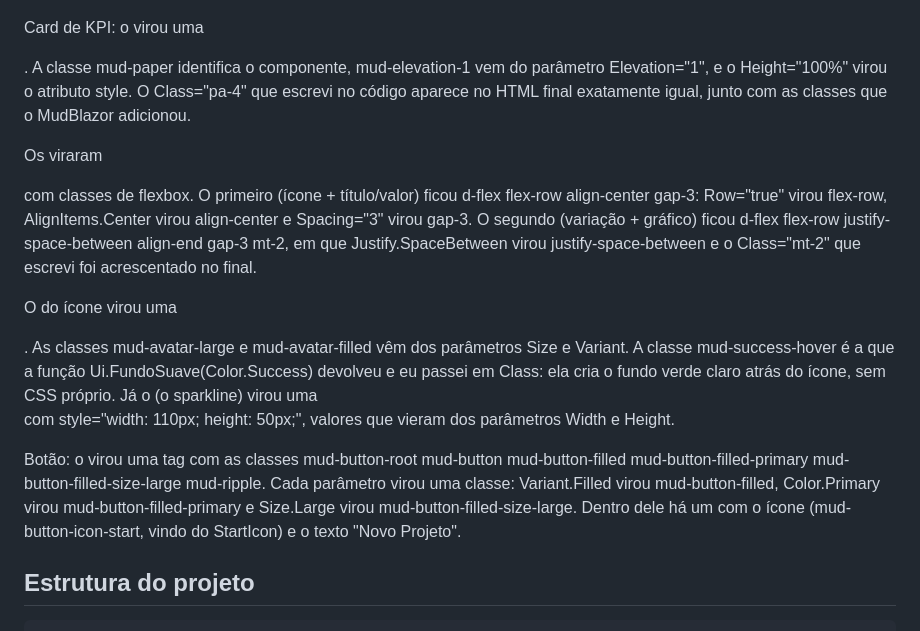
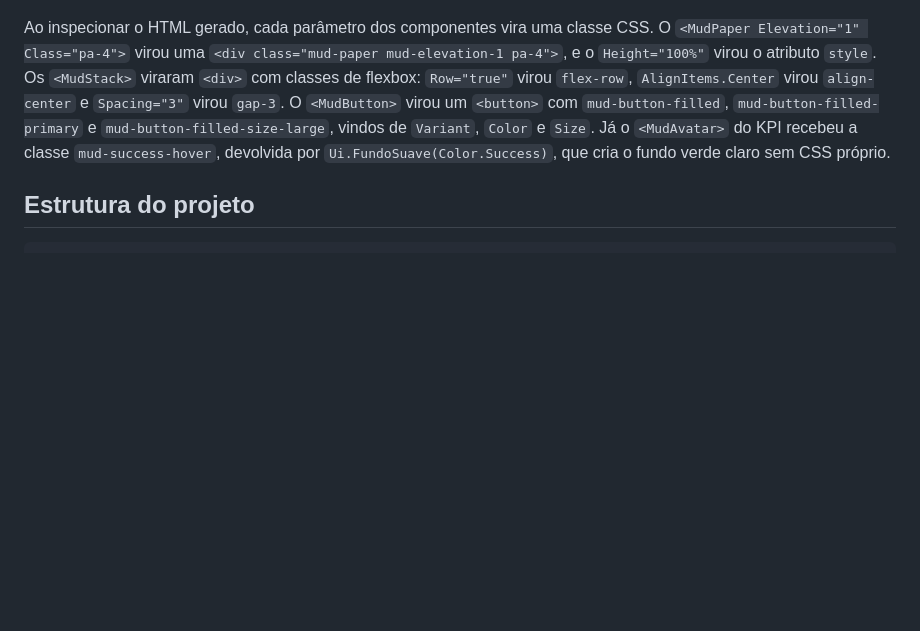
Before and after one commit to vitorfxp/AfyaAdmin, a Markdown page: README.md, the part around the change. GitHub-like rendering; blank space fills up the shorter version.

Commit message:
FIX: Correção no README.md

```diff
--- a/README.md
+++ b/README.md
@@ -52,13 +52,7 @@ O terminal mostra a URL (por exemplo, `http://localhost:5147`). A porta pode var
 
 ![Inspeção do HTML no DevTools](docs/prints/devtools.png)
 
-Card de KPI: o <MudPaper> virou uma <div class="mud-paper mud-elevation-1 pa-4" style="height:100%;">. A classe mud-paper identifica o componente, mud-elevation-1 vem do parâmetro Elevation="1", e o Height="100%" virou o atributo style. O Class="pa-4" que escrevi no código aparece no HTML final exatamente igual, junto com as classes que o MudBlazor adicionou.
-
-Os <MudStack> viraram <div role="group"> com classes de flexbox. O primeiro (ícone + título/valor) ficou d-flex flex-row align-center gap-3: Row="true" virou flex-row, AlignItems.Center virou align-center e Spacing="3" virou gap-3. O segundo (variação + gráfico) ficou d-flex flex-row justify-space-between align-end gap-3 mt-2, em que Justify.SpaceBetween virou justify-space-between e o Class="mt-2" que escrevi foi acrescentado no final.
-
-O <MudAvatar> do ícone virou uma <div class="mud-avatar mud-avatar-large mud-avatar-filled mud-avatar-filled-default mud-elevation-0 mud-success-hover">. As classes mud-avatar-large e mud-avatar-filled vêm dos parâmetros Size e Variant. A classe mud-success-hover é a que a função Ui.FundoSuave(Color.Success) devolveu e eu passei em Class: ela cria o fundo verde claro atrás do ícone, sem CSS próprio. Já o <MudChart> (o sparkline) virou uma <div class="mud-chart mud-chart-legend-bottom"> com style="width: 110px; height: 50px;", valores que vieram dos parâmetros Width e Height.
-
-Botão: o <MudButton> virou uma tag <button type="button"> com as classes mud-button-root mud-button mud-button-filled mud-button-filled-primary mud-button-filled-size-large mud-ripple. Cada parâmetro virou uma classe: Variant.Filled virou mud-button-filled, Color.Primary virou mud-button-filled-primary e Size.Large virou mud-button-filled-size-large. Dentro dele há um <span class="mud-button-label"> com o ícone (mud-button-icon-start, vindo do StartIcon) e o texto "Novo Projeto".
+Ao inspecionar o HTML gerado, cada parâmetro dos componentes vira uma classe CSS. O `<MudPaper Elevation="1" Class="pa-4">` virou uma `<div class="mud-paper mud-elevation-1 pa-4">`, e o `Height="100%"` virou o atributo `style`. Os `<MudStack>` viraram `<div>` com classes de flexbox: `Row="true"` virou `flex-row`, `AlignItems.Center` virou `align-center` e `Spacing="3"` virou `gap-3`. O `<MudButton>` virou um `<button>` com `mud-button-filled`, `mud-button-filled-primary` e `mud-button-filled-size-large`, vindos de `Variant`, `Color` e `Size`. Já o `<MudAvatar>` do KPI recebeu a classe `mud-success-hover`, devolvida por `Ui.FundoSuave(Color.Success)`, que cria o fundo verde claro sem CSS próprio.
 
 ## Estrutura do projeto
 
```
